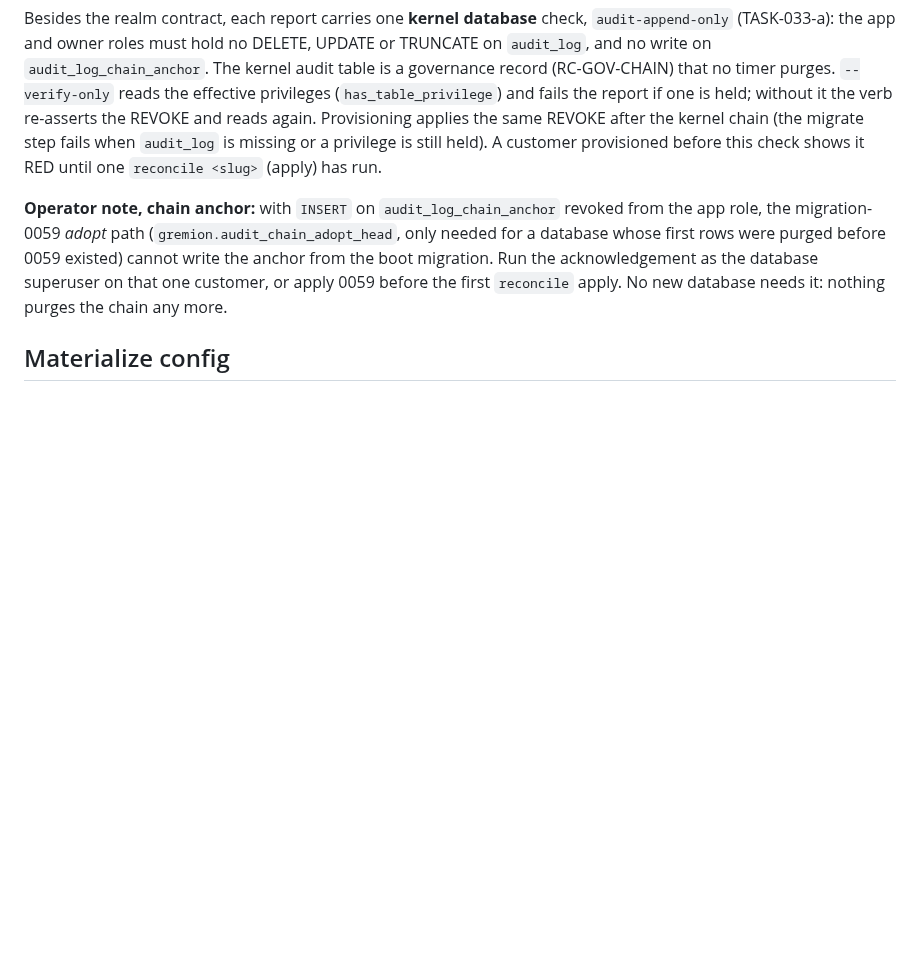
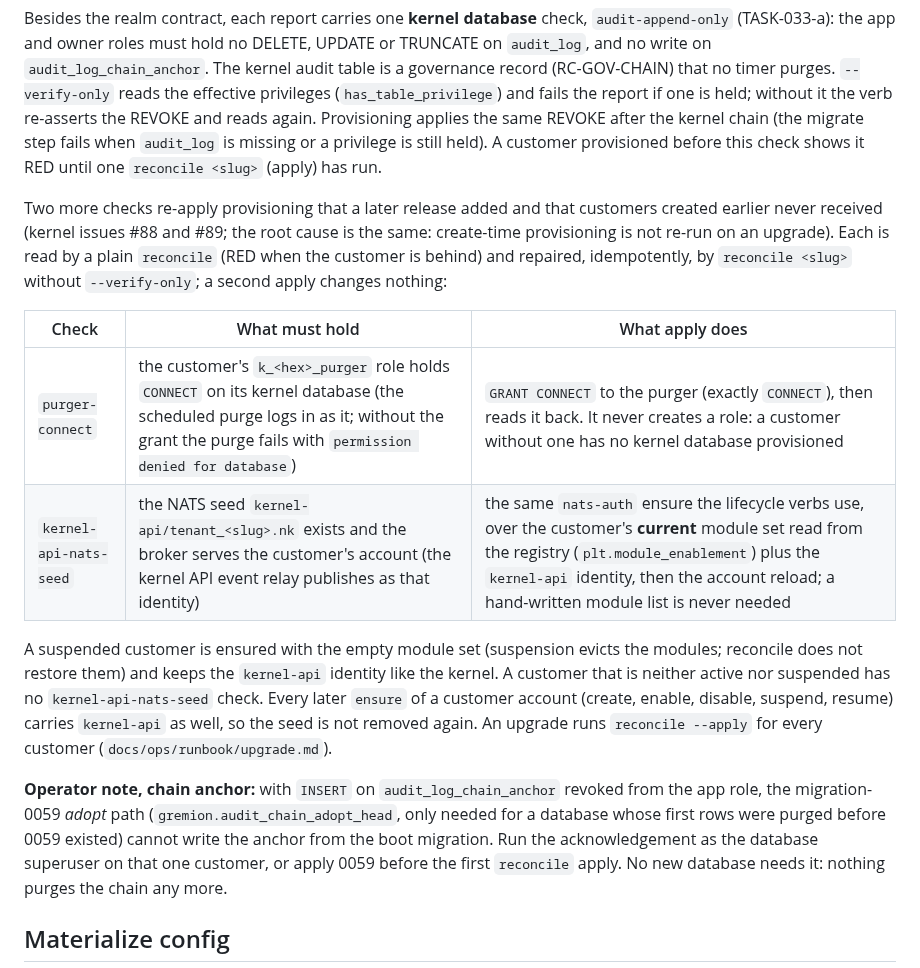
Before and after one commit to Hello-N00del/gremion, a Markdown page: docs/runbooks/tenant-lifecycle.md, the part around the change. Rendered like a GitHub page; blank space fills up the shorter version.

Commit message:
docs: reconcile re-ensure checks (purger-connect, kernel-api-nats-seed) and the upgrade runbook step 7 (#88, #89)

```diff
--- a/docs/runbooks/tenant-lifecycle.md
+++ b/docs/runbooks/tenant-lifecycle.md
@@ -400,6 +400,24 @@ REVOKE after the kernel chain (the migrate step fails when `audit_log` is missin
 privilege is still held). A customer provisioned before this check shows it RED until
 one `reconcile <slug>` (apply) has run.
 
+Two more checks re-apply provisioning that a later release added and that customers
+created earlier never received (kernel issues #88 and #89; the root cause is the same:
+create-time provisioning is not re-run on an upgrade). Each is read by a plain
+`reconcile` (RED when the customer is behind) and repaired, idempotently, by
+`reconcile <slug>` without `--verify-only`; a second apply changes nothing:
+
+| Check | What must hold | What apply does |
+|---|---|---|
+| `purger-connect` | the customer's `k_<hex>_purger` role holds `CONNECT` on its kernel database (the scheduled purge logs in as it; without the grant the purge fails with `permission denied for database`) | `GRANT CONNECT` to the purger (exactly `CONNECT`), then reads it back. It never creates a role: a customer without one has no kernel database provisioned |
+| `kernel-api-nats-seed` | the NATS seed `kernel-api/tenant_<slug>.nk` exists and the broker serves the customer's account (the kernel API event relay publishes as that identity) | the same `nats-auth` ensure the lifecycle verbs use, over the customer's **current** module set read from the registry (`plt.module_enablement`) plus the `kernel-api` identity, then the account reload; a hand-written module list is never needed |
+
+A suspended customer is ensured with the empty module set (suspension evicts the
+modules; reconcile does not restore them) and keeps the `kernel-api` identity like the
+kernel. A customer that is neither active nor suspended has no `kernel-api-nats-seed`
+check. Every later `ensure` of a customer account (create, enable, disable, suspend,
+resume) carries `kernel-api` as well, so the seed is not removed again. An upgrade runs
+`reconcile --apply` for every customer (`docs/ops/runbook/upgrade.md`).
+
 **Operator note, chain anchor:** with `INSERT` on `audit_log_chain_anchor` revoked from
 the app role, the migration-0059 *adopt* path (`gremion.audit_chain_adopt_head`, only
 needed for a database whose first rows were purged before 0059 existed) cannot write
```
Also changed, not shown: 2 other files.
